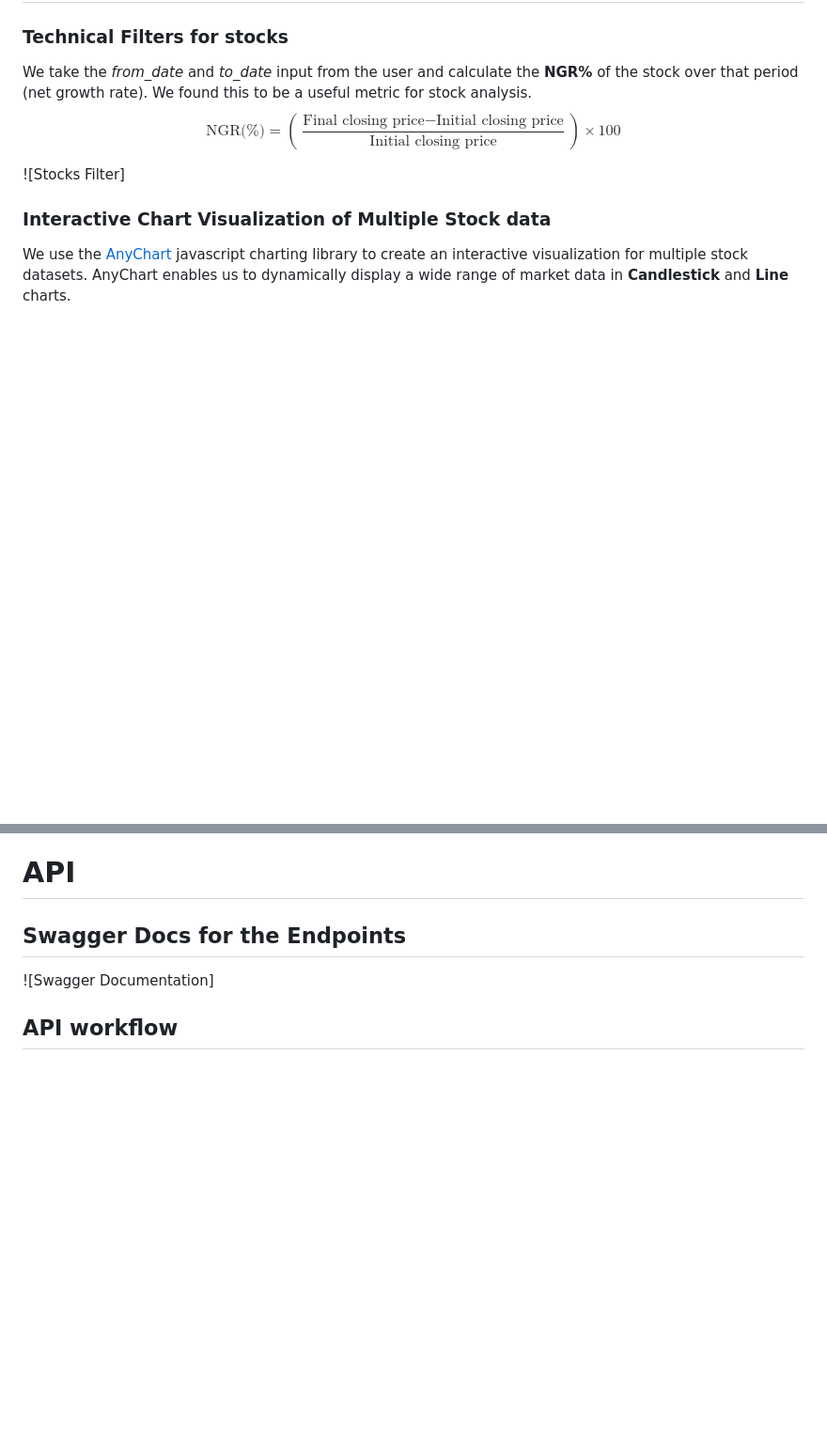
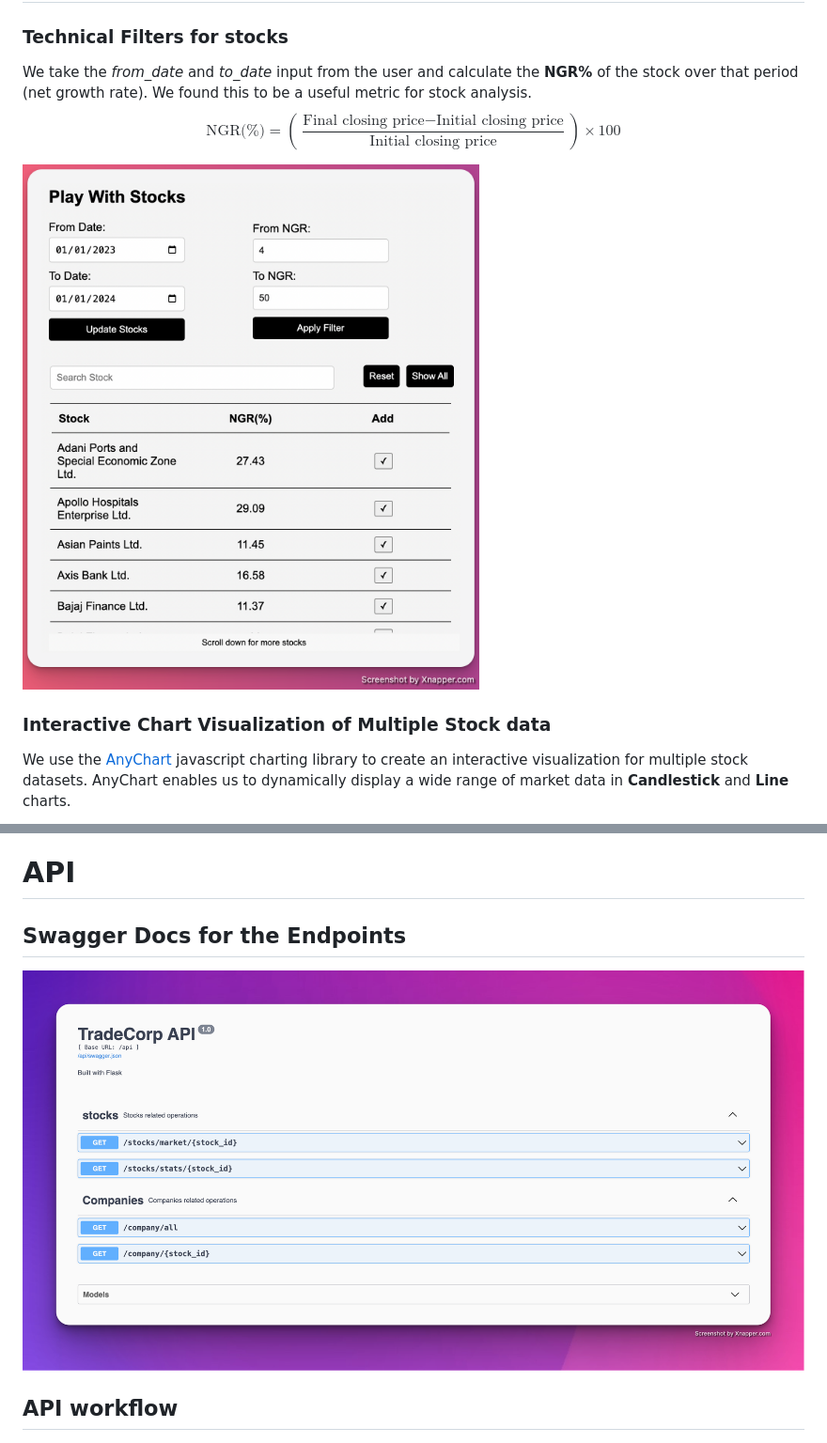
Before and after one commit to aditm7/E2E-Stock-Analyser-platform, a Markdown page: README.md, 2 parts joined by grey strips. Shown at 94% size. Drawn GitHub-style; blank space fills up the shorter version.

```diff
--- a/README.md
+++ b/README.md
@@ -77,7 +77,7 @@ the **NGR%** of the stock over that period (net growth rate). We found
 this to be a useful metric for stock analysis.
 $$\text{NGR(\%)} = \left( \frac{\text{Final closing price} - \text{Initial closing price}}{\text{Initial closing price}} \right) \times 100$$
 
-![Stocks Filter]
+![Stocks Filter](./screenshots/filter.png)
 
 ### Interactive Chart Visualization of Multiple Stock data
 
@@ -128,7 +128,7 @@ the users.
 
 ## Swagger Docs for the Endpoints
 
-![Swagger Documentation]
+![Swagger Documentation](./screenshots/api_swagger.png)
 
 ## API workflow
 
```
